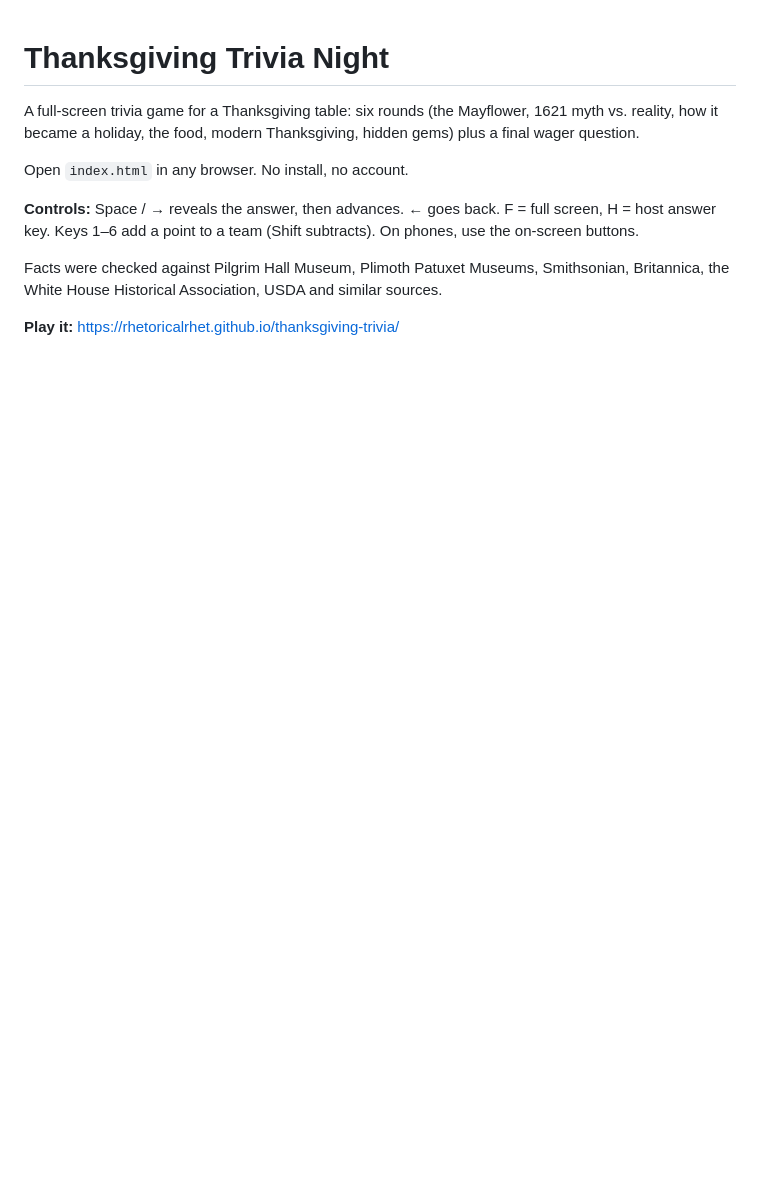
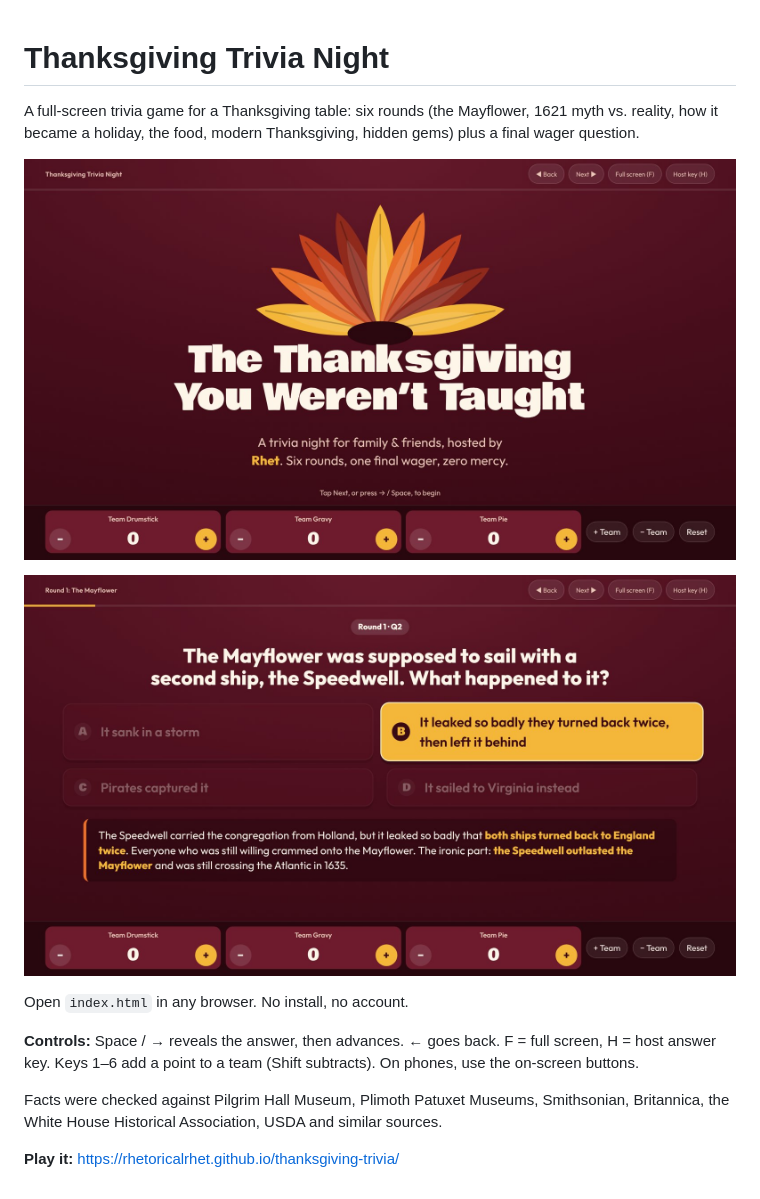
Before and after one commit to rhetoricalrhet/thanksgiving-trivia, a Markdown page: README.md, the part around the change. Drawn GitHub-style; pictures changed too: docs/question.jpg (added), docs/title.jpg (added); blank space fills up the shorter version.

Commit message:
Add screenshots to README
Co-Authored-By: Claude Opus 5.5 <noreply@anthropic.com>
Claude-Session: https://claude.ai/code/session_01NPCC7ttY3vmsLjyjdPerM7

```diff
--- a/README.md
+++ b/README.md
@@ -1,6 +1,10 @@
 # Thanksgiving Trivia Night
 
 A full-screen trivia game for a Thanksgiving table: six rounds (the Mayflower, 1621 myth vs. reality, how it became a holiday, the food, modern Thanksgiving, hidden gems) plus a final wager question.
+
+![Title screen](docs/title.jpg)
+
+![A revealed question with the story behind the answer](docs/question.jpg)
 
 Open `index.html` in any browser. No install, no account.
 
```
